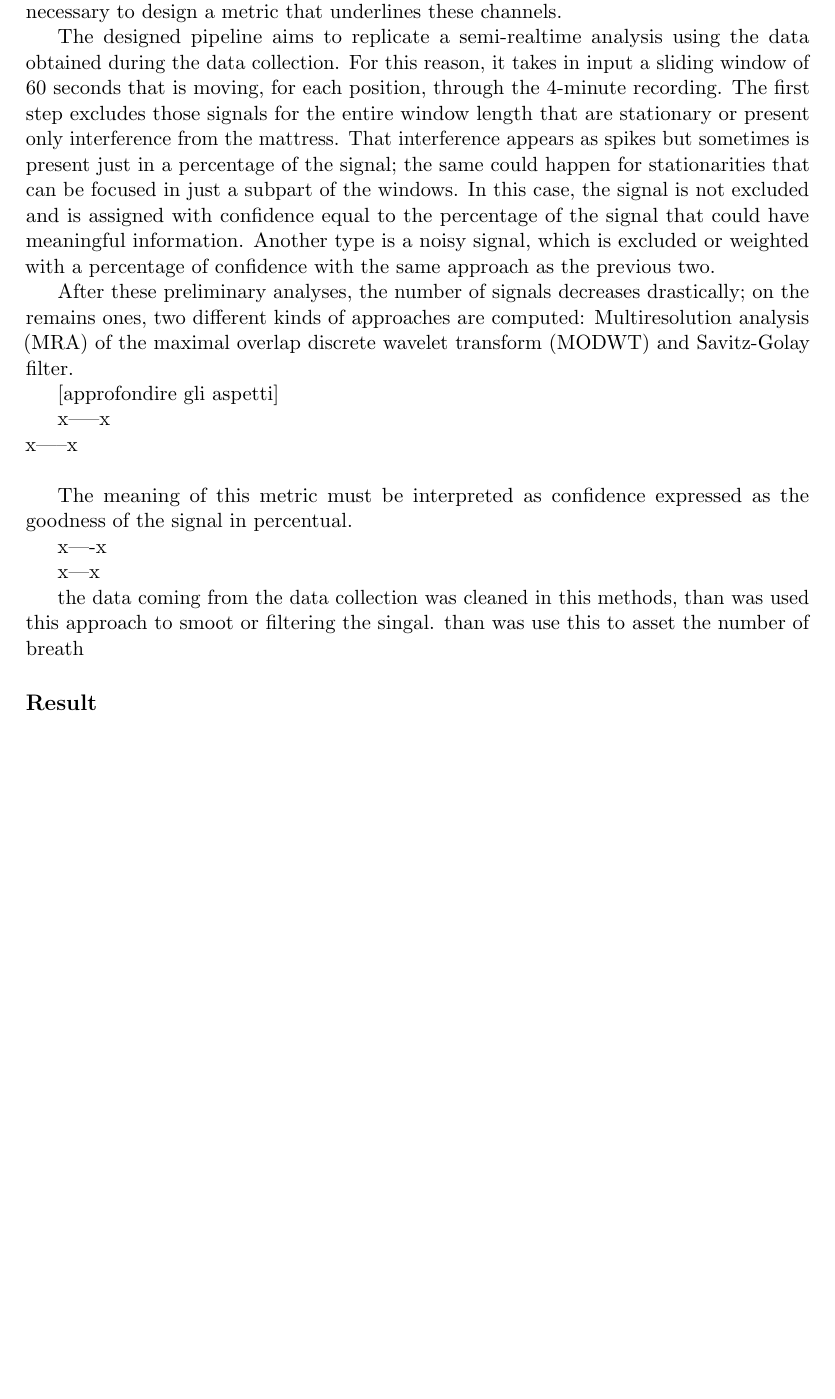
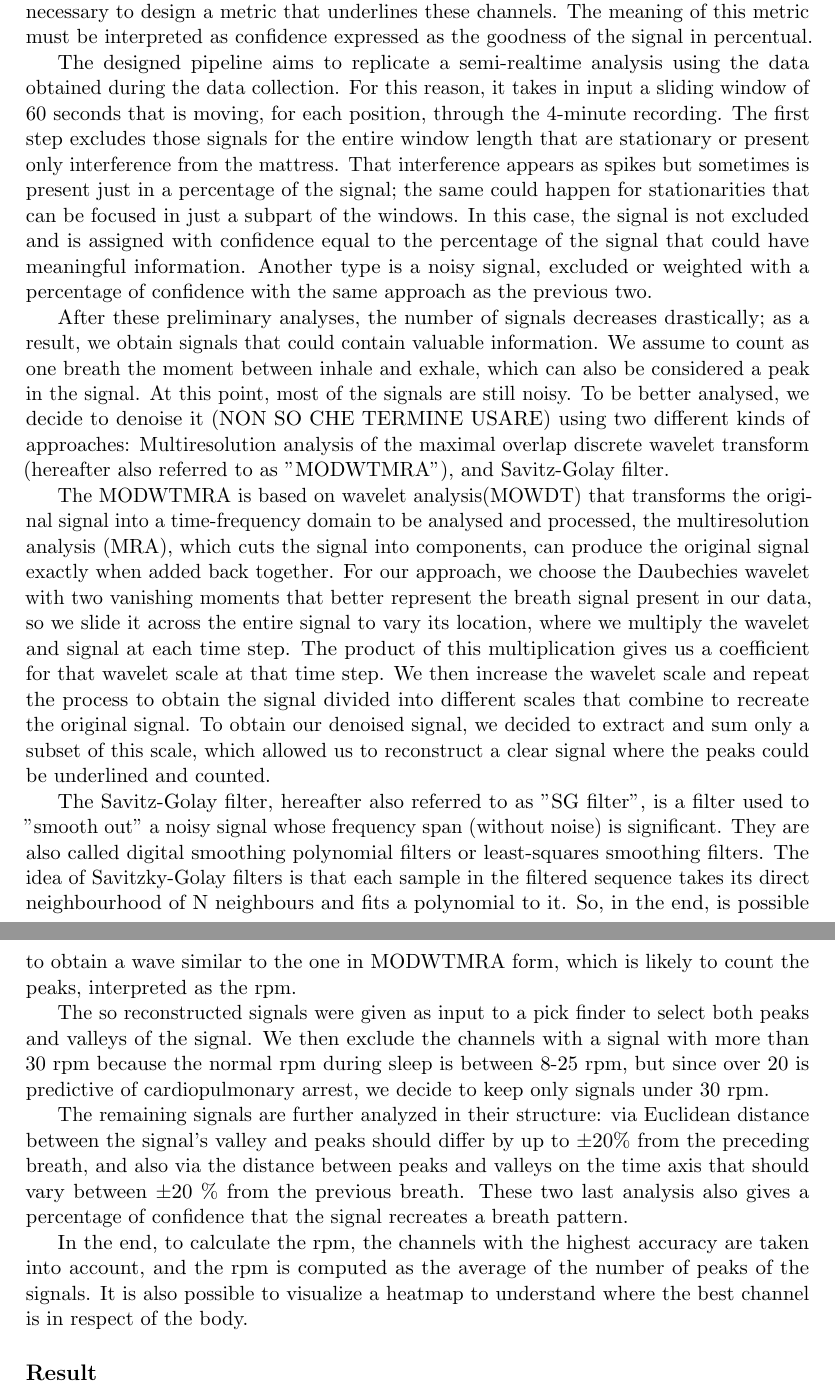
Before and after one commit to Aisimetra/Master-s-Thesis-Document, a LaTeX document (Abstract/riassunto.tex): part of page 3 of 3 before the commit and two parts of pages 3 and 4 of 4 after it, the two joined at a grey line, cut so that both start at the same text, the shorter picture padded with empty space. Compiled offline with pdfLaTeX.

Commit message:
update riassunto

```diff
--- a/Abstract/riassunto.tex
+++ b/Abstract/riassunto.tex
@@ -165,41 +165,40 @@ it is possible to extract valuable information about the respiratory rate of the
 Many of these channels are stationary on a value; others present just interference from the
 mattress. From just a few sensors, it is possible to retrieve a respiratory pattern and extract the
 respiratory rate per minute (rpm). Therefore becomes necessary to design a metric that underlines these channels.
+The meaning of this metric must be interpreted as confidence expressed as the goodness of the signal in percentual.
 
 The designed pipeline aims to replicate a semi-realtime analysis using the data obtained during the data collection.
 For this reason, it takes in input a sliding window of 60 seconds that is moving, for each position, through the 4-minute recording.
 The first step excludes those signals for the entire window length that are stationary or present only interference from the mattress.
-That interference appears as spikes but sometimes is present just in a percentage of the signal; the same could
- happen for stationarities that can be
-focused in just a subpart of the windows. In this case, the signal is not excluded and is assigned with confidence
- equal to the percentage of the signal that could have meaningful information.
- Another type is a noisy signal, which is excluded or weighted with a percentage of confidence with the same approach as the previous two.
+That interference appears as spikes but sometimes is present just in a percentage of the signal; the same could happen for stationarities that can be focused in just a subpart of the windows. In this case, the signal is not excluded and is assigned with confidence equal to the percentage of the signal that could have meaningful information.
+ Another type is a noisy signal, excluded or weighted with a percentage of confidence with the same approach as the previous two.
 
- After these preliminary analyses, the number of signals decreases drastically;
- on the remains ones, two different kinds of approaches are computed: Multiresolution analysis (MRA) of the maximal overlap discrete wavelet transform (MODWT)
-and Savitz-Golay filter.
+ After these preliminary analyses, the number of signals decreases drastically; as a result, we obtain signals that could contain valuable information.
+We assume to count as one breath the moment between inhale and exhale, which can also be considered a peak in the signal.
+At this point, most of the signals are still noisy. To be better analysed, we decide to denoise it (NON SO CHE TERMINE USARE) using
+two different kinds of approaches: Multiresolution analysis of the maximal overlap discrete wavelet transform (hereafter also referred to as "MODWTMRA"), and Savitz-Golay filter.
 
-[approfondire gli aspetti]
+The MODWTMRA is based on wavelet analysis(MOWDT) that transforms the original signal into a time-frequency domain
+to be analysed and processed, the multiresolution analysis (MRA), which cuts the signal into components, can produce the original signal exactly when added back together.
+For our approach, we choose the Daubechies wavelet with two vanishing moments that better represent the breath signal present in our data, so we slide it across the entire signal to vary its location, where we multiply the wavelet and signal at each time step.
+The product of this multiplication gives us a coefficient for that wavelet scale at that time step.
+We then increase the wavelet scale and repeat the process to obtain the signal divided into different scales that combine to recreate the original signal.
+To obtain our denoised signal, we decided to extract and sum only a subset of this scale, which allowed us to reconstruct a clear signal where the peaks could be underlined and counted.
 
-x-----x \\
-x-----x \\
+The Savitz-Golay filter, hereafter also referred to as "SG filter", is a filter used to "smooth out" a noisy signal whose frequency span (without noise) is significant.
+They are also called digital smoothing polynomial filters or least-squares smoothing filters.
+The idea of Savitzky-Golay filters is that each sample in the filtered sequence takes its direct neighbourhood of N neighbours and fits a polynomial to it.
+So, in the end, is possible to obtain a wave similar to the one in MODWTMRA form, which is likely to count the peaks, interpreted as the rpm.
 
+The so reconstructed signals were given as input to a pick finder to select both peaks and valleys of the signal.
+We then exclude the channels with a signal with more than 30 rpm because the normal rpm during sleep is between 8-25 rpm, but since over 20 is predictive of cardiopulmonary arrest, we decide to keep only signals under 30 rpm.
 
+The remaining signals are further analyzed in their structure: via Euclidean distance between the signal's valley and peaks should differ by up to ±20$\%$ from the preceding breath, and also via the distance between peaks and valleys on the time axis that should vary between ±20 \% from the previous breath.
+These two last analysis also gives a percentage of confidence that the signal recreates a breath pattern.
 
+In the end, to calculate the rpm, the channels with the highest accuracy are taken into account, and the rpm is computed as the average of the number of peaks of the signals.
+It is also possible to visualize a heatmap to understand where the best channel is in respect of the body.
 
-The meaning of this metric must be interpreted as confidence expressed as the goodness of the signal in percentual.
-
-
-
-
-
-
-x----x
-
-x---x
-
-the data coming from the data collection was cleaned in this methods, than was used this approach to smoot or filtering the singal.
-than was use this to asset the number of breath
 
 \subsection*{Result}
 
```
Also changed, not shown: Abstract/riassunto.pdf, 4 other files.
